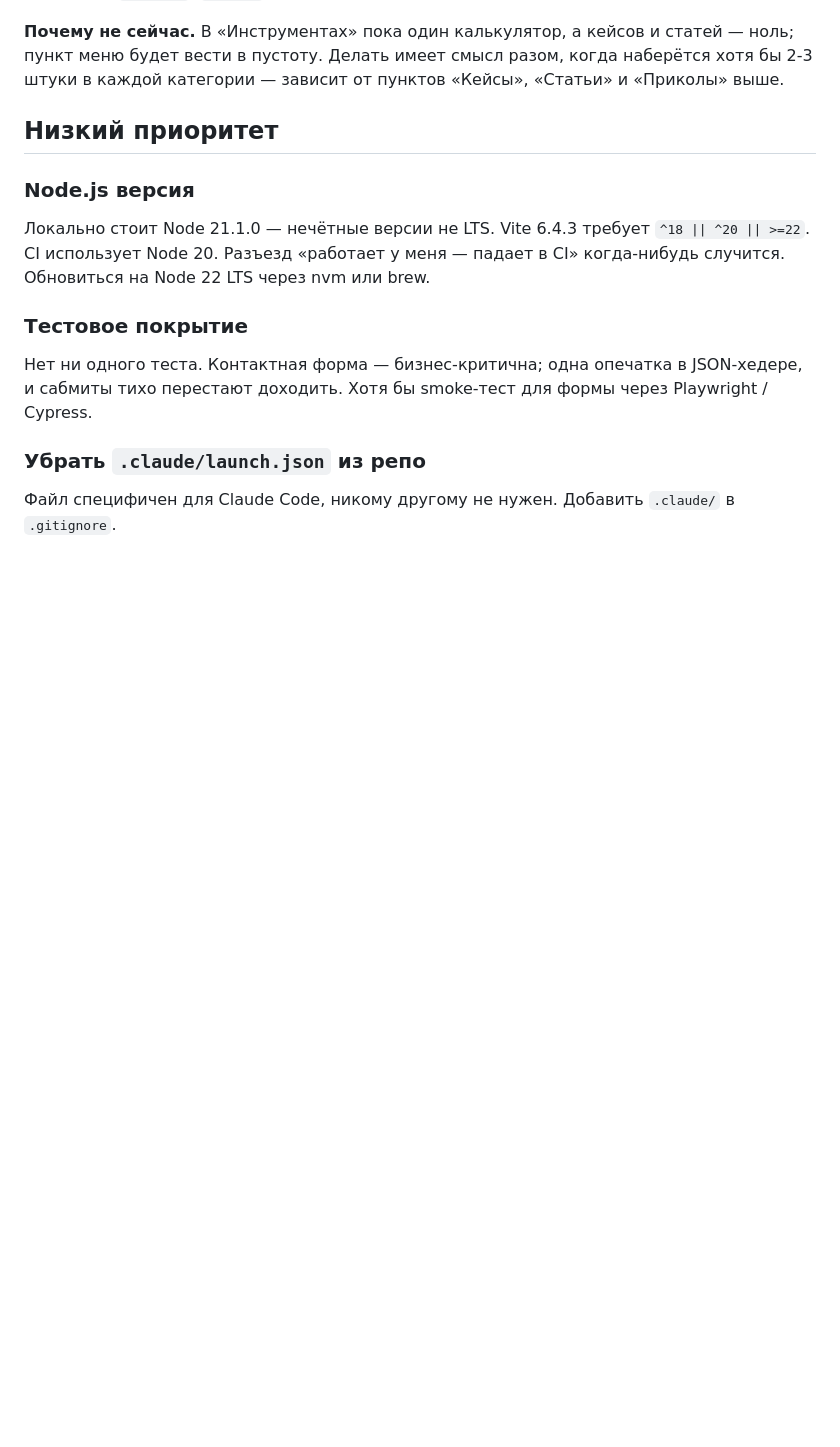
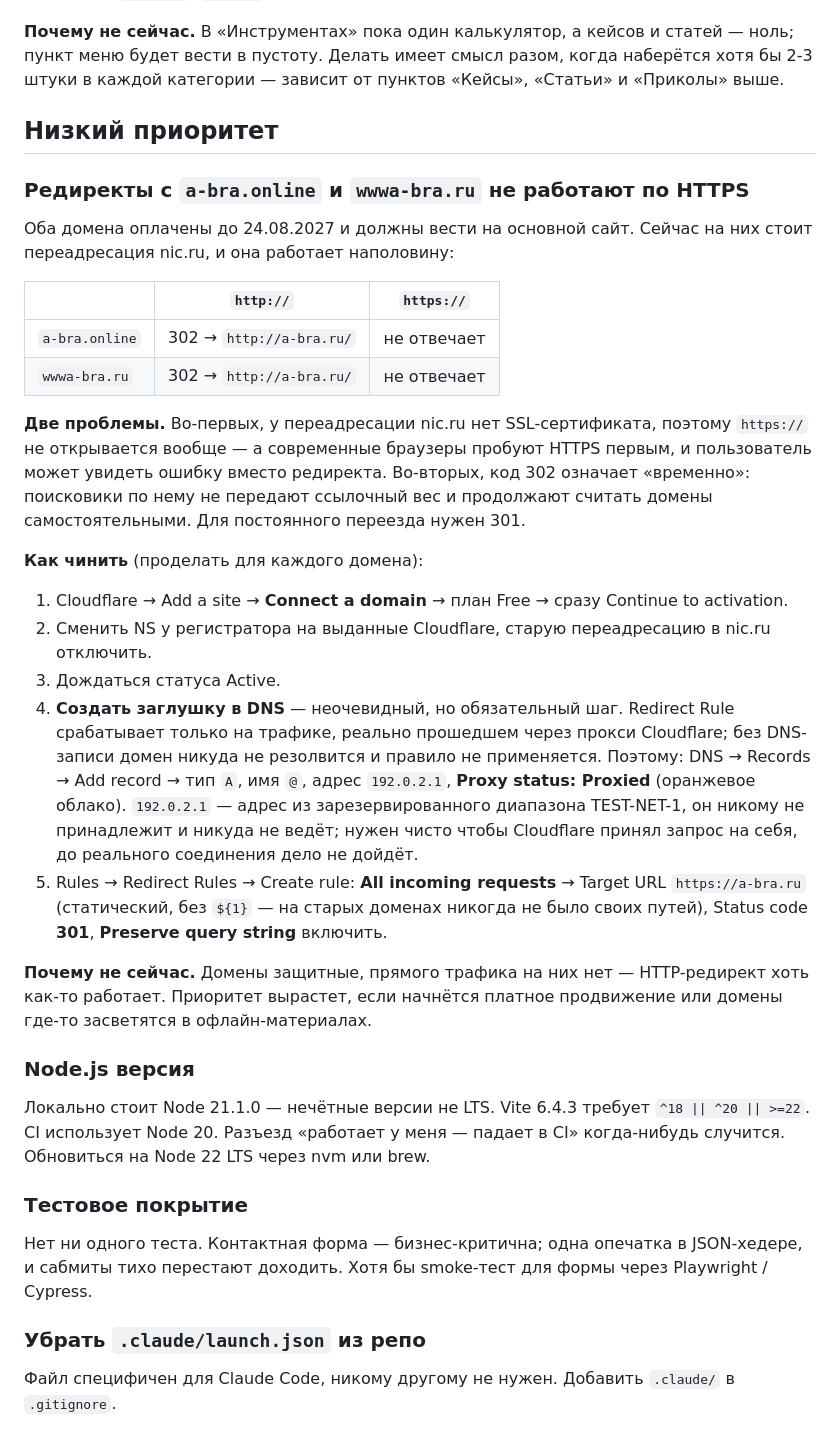
Before and after one commit to abrathecreator/abra, a Markdown page: TECHDEBT.md, the part around the change. Rendered like a GitHub page; blank space fills up the shorter version.

Commit message:
Note the broken HTTPS redirects on the two secondary domains
nic.ru's forwarding has no certificate, so https:// on a-bra.online
and wwwa-bra.ru fails outright while http:// gets a 302. Wrote down
the full Cloudflare fix including the proxied 192.0.2.1 dummy record
— without that record the redirect rule silently never fires, which
is the kind of thing that costs an hour to rediscover.

```diff
--- a/TECHDEBT.md
+++ b/TECHDEBT.md
@@ -49,6 +49,27 @@
 
 ## Низкий приоритет
 
+### Редиректы с `a-bra.online` и `wwwa-bra.ru` не работают по HTTPS
+
+Оба домена оплачены до 24.08.2027 и должны вести на основной сайт. Сейчас на них стоит переадресация nic.ru, и она работает наполовину:
+
+| | `http://` | `https://` |
+|---|---|---|
+| `a-bra.online` | 302 → `http://a-bra.ru/` | не отвечает |
+| `wwwa-bra.ru` | 302 → `http://a-bra.ru/` | не отвечает |
+
+**Две проблемы.** Во-первых, у переадресации nic.ru нет SSL-сертификата, поэтому `https://` не открывается вообще — а современные браузеры пробуют HTTPS первым, и пользователь может увидеть ошибку вместо редиректа. Во-вторых, код 302 означает «временно»: поисковики по нему не передают ссылочный вес и продолжают считать домены самостоятельными. Для постоянного переезда нужен 301.
+
+**Как чинить** (проделать для каждого домена):
+
+1. Cloudflare → Add a site → **Connect a domain** → план Free → сразу Continue to activation.
+2. Сменить NS у регистратора на выданные Cloudflare, старую переадресацию в nic.ru отключить.
+3. Дождаться статуса Active.
+4. **Создать заглушку в DNS** — неочевидный, но обязательный шаг. Redirect Rule срабатывает только на трафике, реально прошедшем через прокси Cloudflare; без DNS-записи домен никуда не резолвится и правило не применяется. Поэтому: DNS → Records → Add record → тип `A`, имя `@`, адрес `192.0.2.1`, **Proxy status: Proxied** (оранжевое облако). `192.0.2.1` — адрес из зарезервированного диапазона TEST-NET-1, он никому не принадлежит и никуда не ведёт; нужен чисто чтобы Cloudflare принял запрос на себя, до реального соединения дело не дойдёт.
+5. Rules → Redirect Rules → Create rule: **All incoming requests** → Target URL `https://a-bra.ru` (статический, без `${1}` — на старых доменах никогда не было своих путей), Status code **301**, **Preserve query string** включить.
+
+**Почему не сейчас.** Домены защитные, прямого трафика на них нет — HTTP-редирект хоть как-то работает. Приоритет вырастет, если начнётся платное продвижение или домены где-то засветятся в офлайн-материалах.
+
 ### Node.js версия
 
 Локально стоит Node 21.1.0 — нечётные версии не LTS. Vite 6.4.3 требует `^18 || ^20 || >=22`. CI использует Node 20. Разъезд «работает у меня — падает в CI» когда-нибудь случится. Обновиться на Node 22 LTS через nvm или brew.
```
